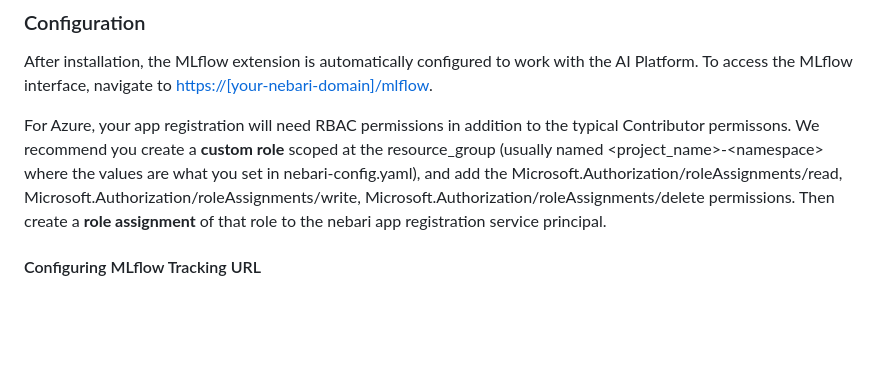
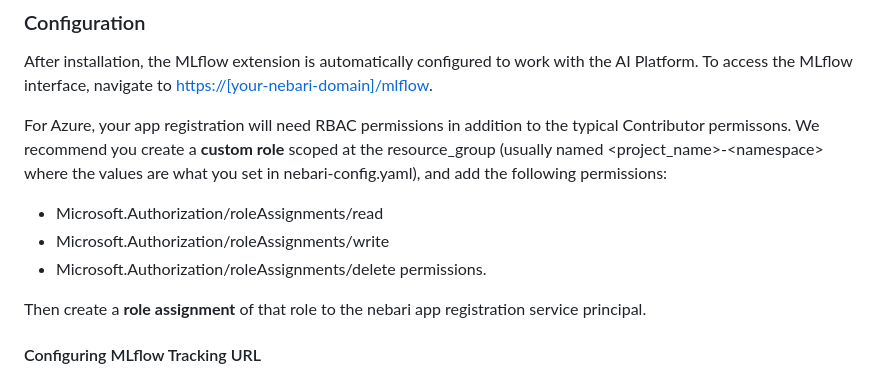
Before and after one commit to nebari-dev/nebari-mlflow-plugin, a Markdown page: README.md, the part around the change. Drawn GitHub-style; blank space fills up the shorter version.

```diff
--- a/README.md
+++ b/README.md
@@ -34,7 +34,12 @@ This command installs the Python package and also creates the necessary infrastr
 ### Configuration
 After installation, the MLflow extension is automatically configured to work with the AI Platform. To access the MLflow interface, navigate to <https://[your-nebari-domain]/mlflow>.
 
-For Azure, your app registration will need RBAC permissions in addition to the typical Contributor permissons.  We recommend you create a **custom role** scoped at the resource_group (usually named \<project_name\>-\<namespace\> where the values are what you set in nebari-config.yaml), and add the Microsoft.Authorization/roleAssignments/read, Microsoft.Authorization/roleAssignments/write, Microsoft.Authorization/roleAssignments/delete permissions.  Then create a **role assignment** of that role to the nebari app registration service principal.
+For Azure, your app registration will need RBAC permissions in addition to the typical Contributor permissons.  We recommend you create a **custom role** scoped at the resource_group (usually named \<project_name\>-\<namespace\> where the values are what you set in nebari-config.yaml), and add the following permissions:
+- Microsoft.Authorization/roleAssignments/read
+- Microsoft.Authorization/roleAssignments/write
+- Microsoft.Authorization/roleAssignments/delete permissions.
+
+Then create a **role assignment** of that role to the nebari app registration service principal.
 
 #### Configuring MLflow Tracking URL
 You may set the `MLFLOW_TRACKING_URL` to configure mlflow in individual users' Nebari instances by adding or updating an additional block in your Nebari configuration file. Be sure to replace `{project_name}` and `{namespace}` with the values from your own nebari config file e.g. `http://mynebari-mlflow-tracking.dev.svc:5000`.
```
